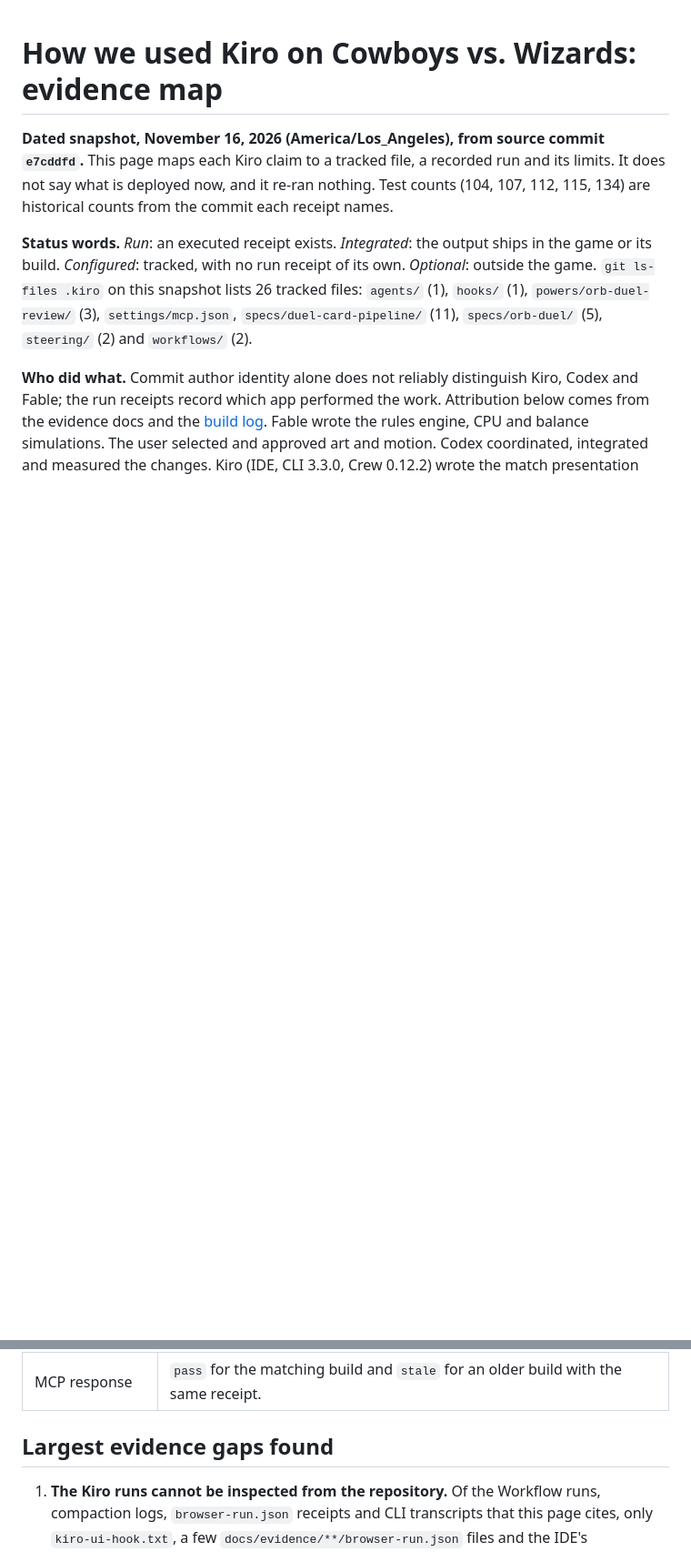
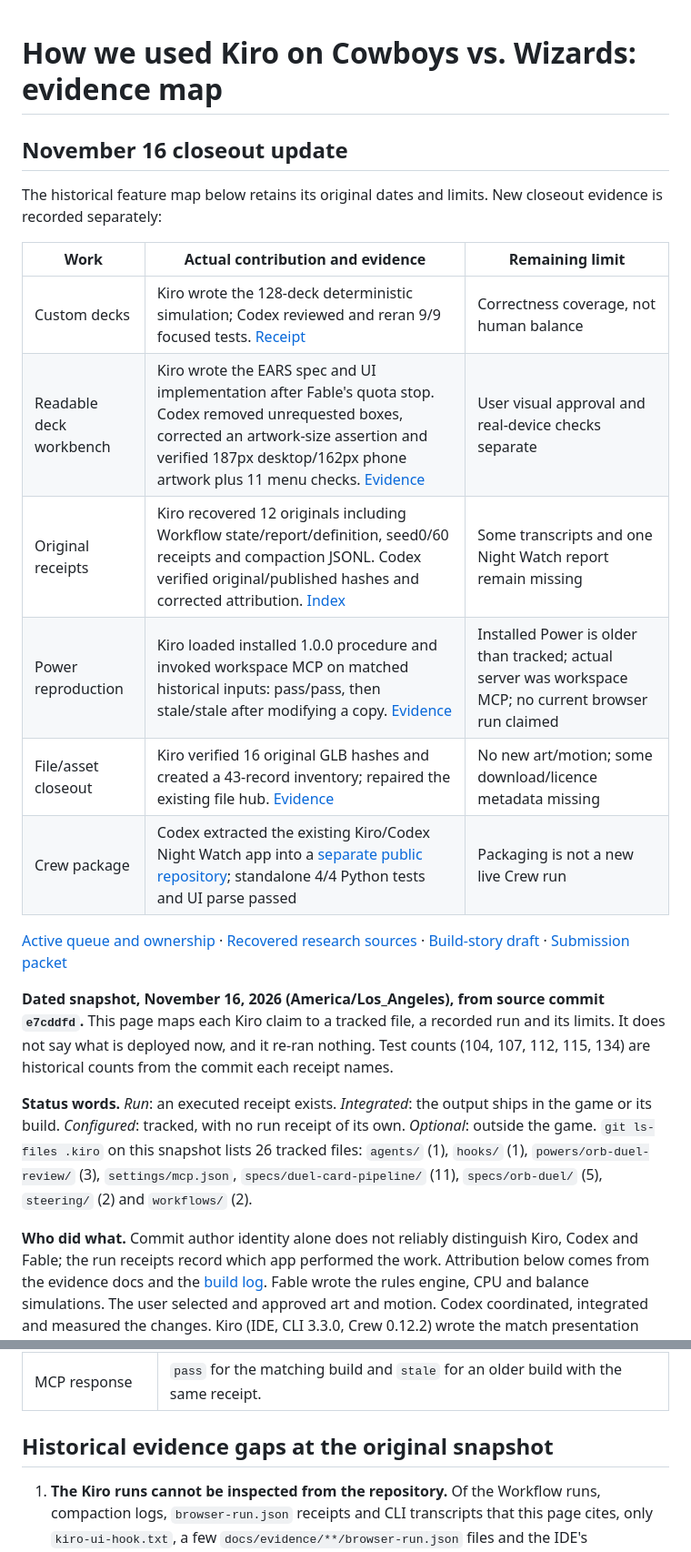
Before and after one commit to alejandro-publius/cowboys-vs-wizards, a Markdown page: docs/kiro-brag-sheet.md, 2 parts joined by grey strips. Shown at 91% size. Rendered like a GitHub page; blank space fills up the shorter version.

```diff
--- a/docs/kiro-brag-sheet.md
+++ b/docs/kiro-brag-sheet.md
@@ -1,4 +1,20 @@
 # How we used Kiro on Cowboys vs. Wizards: evidence map
+
+## November 16 closeout update
+
+The historical feature map below retains its original dates and limits. New closeout evidence is recorded separately:
+
+| Work | Actual contribution and evidence | Remaining limit |
+| --- | --- | --- |
+| Custom decks | Kiro wrote the 128-deck deterministic simulation; Codex reviewed and reran 9/9 focused tests. [Receipt](evidence/kiro-custom-deck-simulation.md) | Correctness coverage, not human balance |
+| Readable deck workbench | Kiro wrote the EARS spec and UI implementation after Fable's quota stop. Codex removed unrequested boxes, corrected an artwork-size assertion and verified 187px desktop/162px phone artwork plus 11 menu checks. [Evidence](evidence/kiro-readable-deck-workbench.md) | User visual approval and real-device checks separate |
+| Original receipts | Kiro recovered 12 originals including Workflow state/report/definition, seed0/60 receipts and compaction JSONL. Codex verified original/published hashes and corrected attribution. [Index](evidence/kiro-public-evidence/index.md) | Some transcripts and one Night Watch report remain missing |
+| Power reproduction | Kiro loaded installed 1.0.0 procedure and invoked workspace MCP on matched historical inputs: pass/pass, then stale/stale after modifying a copy. [Evidence](evidence/kiro-power-reproduction.md) | Installed Power is older than tracked; actual server was workspace MCP; no current browser run claimed |
+| File/asset closeout | Kiro verified 16 original GLB hashes and created a 43-record inventory; repaired the existing file hub. [Evidence](evidence/kiro-project-assets-closeout.md) | No new art/motion; some download/licence metadata missing |
+| Crew package | Codex extracted the existing Kiro/Codex Night Watch app into a [separate public repository](https://github.com/alejandro-publius/cowboys-vs-wizards-night-watch); standalone 4/4 Python tests and UI parse passed | Packaging is not a new live Crew run |
+
+[Active queue and ownership](kiro-closeout-queue.md) · [Recovered research sources](kiro-source-register.md) · [Build-story draft](submission/build-story.md) · [Submission packet](submission/devpost-packet.md)
+
 
 **Dated snapshot, November 16, 2026 (America/Los_Angeles), from source commit `e7cddfd`.** This page maps each Kiro claim to a tracked file, a recorded run and its limits. It does not say what is deployed now, and it re-ran nothing. Test counts (104, 107, 112, 115, 134) are historical counts from the commit each receipt names.
 
@@ -38,7 +54,7 @@ Official rules: [Kiroween](https://kiroween.devpost.com/rules). Release checks:
 | Workflow receipt | Revision, observed browser checks and HTML SHA-256. |
 | MCP response | `pass` for the matching build and `stale` for an older build with the same receipt. |
 
-## Largest evidence gaps found
+## Historical evidence gaps at the original snapshot
 
 1. **The Kiro runs cannot be inspected from the repository.** Of the Workflow runs, compaction logs, `browser-run.json` receipts and CLI transcripts that this page cites, only `kiro-ui-hook.txt`, a few `docs/evidence/**/browser-run.json` files and the IDE's `tasks.meta.json` are tracked. The rest sit in `.artifacts/` on the Mac, and `.artifacts/` is untracked. Commit authorship cannot fill the gap, because every commit has the same author. Needed: a compact tracked folder of the actual run outputs for each claim (the `wf_30bc03349c699917` log and report, the compaction JSONL, and the save-hook and seed-60 receipts). Redact secrets only. The smoke `browser-run.json` is a candidate.
 2. **No published demo link is in the tracked docs.** [`PROJECT-STATUS.md`](PROJECT-STATUS.md) and the [preflight](evidence/kiro-submission-preflight.md#evidence-for-judging) still list the YouTube demo as needed, and no tracked README or judge guide links one. Needed: the real public video URL, added to the README and the judge guide after it is published.
```
Also changed, not shown: docs/evidence/kiro-readable-deck-workbench.md (+5 -0 lines), docs/kiro-closeout-queue.md (+10 -10 lines), docs/evidence/deck-workbench/phone-390x844-default.png (added), 5 other files.
